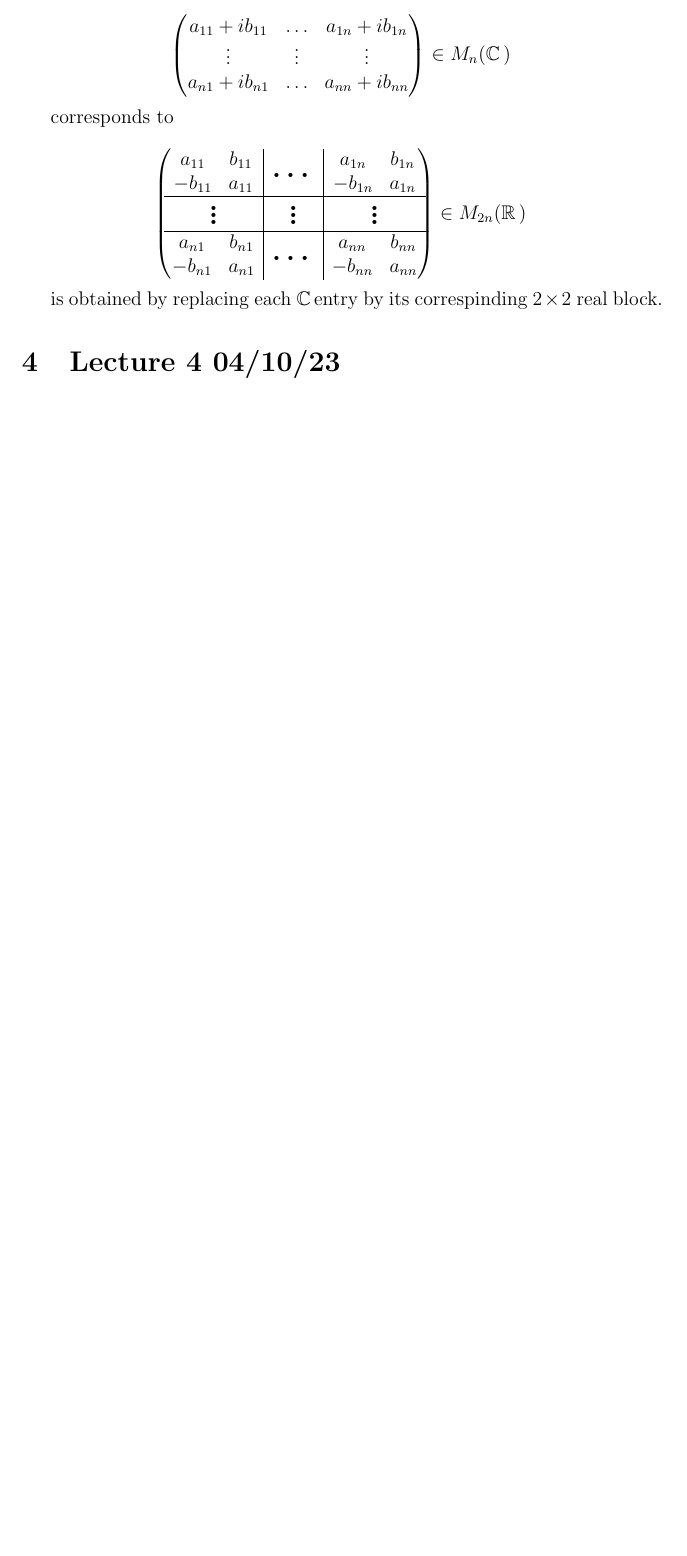
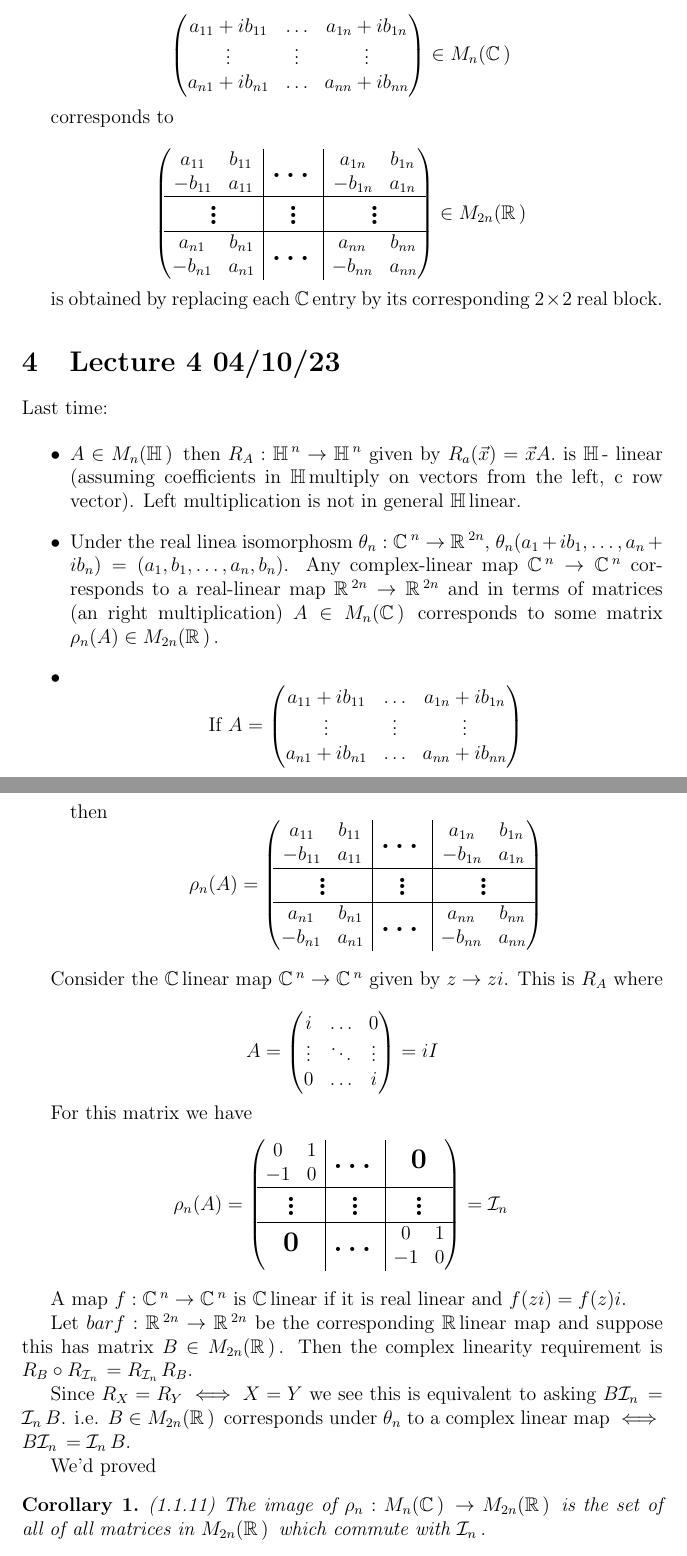
Before and after one commit to shinuito/mt543_notes, a LaTeX paper (mt543.tex): part of page 5 of 5 before the commit and two parts of pages 5 and 6 of 7 after it, the two joined at a grey line, cut so that both start at the same text, the shorter picture padded with empty space. Compiled offline with pdfLaTeX.

Commit message:
added lecture 4
lecture 4 and updated amsthm

```diff
--- a/mt543.tex
+++ b/mt543.tex
@@ -26,14 +27,21 @@
 \newcommand{\glnr}{\ensuremath{GL_n(\rR)\,}}
 \newcommand{\glnc}{\ensuremath{GL_n(\cC)\,}}
 \newcommand{\glnh}{\ensuremath{GL_n(\hH)\,}}
+\newcommand{\glr}[1]{\ensuremath{GL_{#1}(\rR)\,}}
+\newcommand{\glc}[1]{\ensuremath{GL_{#1}(\cC)\,}}
+\newcommand{\glh}[1]{\ensuremath{GL_{#1}(\hH)\,}}
+
 \newcommand{\ra}{\Rightarrow}
 \newcommand{\la}{\Leftarrow}
+\newcommand{\cin}{\ensuremath{\mathcal{I}_n\,}}
+\newcommand{\ci}[1]{\ensuremath{\mathcal{I}_{#1}\,}}
 
 %proofs etc
 \newtheorem{defn}{Definition}
 \newtheorem{lemma}{Lemma}
 \newtheorem{prop}{Proposition}
 \newtheorem{obs}{Observation}
+\newtheorem{cor}{Corollary}
 
 %block matrices
 \newcommand{\rvline}{\hspace*{-\arraycolsep}\vline\hspace*{-\arraycolsep}}
@@ -256,6 +264,93 @@ corresponds to
 \end{pmatrix} \in \mr{2n}
 \]
 
- is obtained by replacing each \cC entry by its correspinding $2\times 2$ real block.
+ is obtained by replacing each \cC entry by its corresponding $2\times 2$ real block.
 
 \section{Lecture 4 04/10/23}
+Last time:
+
+\begin{itemize}
+\item $A\in \mnh$ then $R_A:\hH^n\to\hH^n$ given by $R_a(\vec{x})=\vec{x}A.$  is \hH - linear (assuming coefficients in \hH multiply on vectors from the left, c row vector). Left multiplication is not in general \hH linear.
+\item Under the real linea isomorphosm $\theta_n: \cC^n \to \rR^{2n},$ $\theta _n (a_1+ib_1, \ldots , a_n+ib_n )=(a_1,b_1,\ldots, a_n,b_n)$. Any complex-linear map $\cC^n\to \cC^n$ corresponds to a real-linear map $\rR^{2n}\to \rR^{2n}$ and in terms of matrices (an right multiplication) $A\in \mnc$ corresponds to some matrix $\rho_n(A)\in \mr{2n}$.
+\item \[\text{If } A=\begin{pmatrix}
+  a_{11}+ib_{11} & \ldots &   a_{1n}+ib_{1n}\\
+  \vdots & \vdots & \vdots \\
+   a_{n1}+ib_{n1} & \ldots &   a_{nn}+ib_{nn}\\
+\end{pmatrix}\]
+then
+\[
+\rho_n(A)=\begin{pmatrix}
+  \begin{matrix}
+  a_{11} & b_{11}  \\
+  -b_{11} &   a_{11}
+  \end{matrix}
+  & \rvline & \bigld  & \rvline &
+  \begin{matrix}
+  a_{1n} & b_{1n}  \\
+  -b_{1n} &   a_{1n}
+  \end{matrix}
+  \\
+\hline
+
+  \bigvd
+  & \rvline & \bigvd  & \rvline &
+  \bigvd
+  \\
+\hline
+    \begin{matrix}
+  a_{n1} & b_{n1}  \\
+  -b_{n1} &   a_{n1}
+  \end{matrix}
+  & \rvline & \bigld  & \rvline &
+  \begin{matrix}
+  a_{nn} & b_{nn}  \\
+  -b_{nn} &   a_{nn}
+  \end{matrix}
+\end{pmatrix}
+\]
+\end{itemize}
+
+Consider the \cC linear map $\cC^n\to \cC^n$ given by $z\to zi$. This is $R_A$ where
+
+\[A= \begin{pmatrix}
+  i & \ldots &   0\\
+  \vdots & \ddots & \vdots \\
+   0 & \ldots &   i\\
+\end{pmatrix} =iI\]
+
+For this matrix we have
+\[\rho_n(A)=\begin{pmatrix}
+  \begin{matrix}
+  0 & 1  \\
+  -1 &   0
+  \end{matrix}
+  & \rvline & \bigld  & \rvline &
+  \bigzero
+  \\
+\hline
+
+  \bigvd
+  & \rvline & \bigvd  & \rvline &
+  \bigvd
+  \\
+\hline
+    \bigzero
+  & \rvline & \bigld  & \rvline &
+  \begin{matrix}
+  0 & 1  \\
+  -1 &   0
+  \end{matrix}
+\end{pmatrix}=\cin
+\]
+
+A map $f:\cC^n\to \cC^n$ is \cC linear if it is real linear and $f(zi)=f(z)i$.
+
+Let $bar{f}:\rR^{2n}\to \rR^{2n}$ be the corresponding \rR linear map and suppose this has matrix $B\in \mr{2n}$. Then the complex linearity requirement is $R_B\circ R_{\cin}=R_{\cin}R_{B}$.
+
+Since $R_X=R_Y \iff X=Y$ we see this is equivalent to asking $B\cin=\cin B$. i.e. $B\in \mr{2n}$ corresponds under $\theta_n$ to a complex linear map $\iff$  $B\cin=\cin B$.
+
+We'd proved
+
+\begin{cor}
+(1.1.11) The image of $\rho_n:\mnc \to \mr{2n}$ is the set of all of all matrices in \mr{2n} which commute with \cin .
+\end{cor}
```
Also changed, not shown: amsthdoc.pdf, mt543.pdf, mt543.tex (66 more changed lines).
